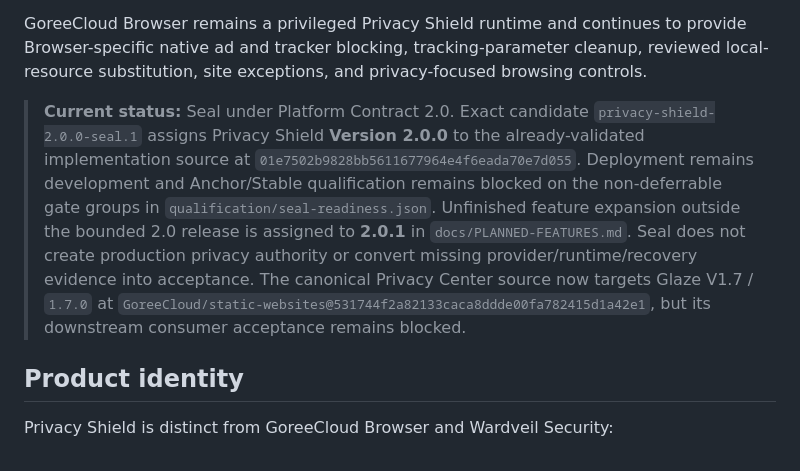
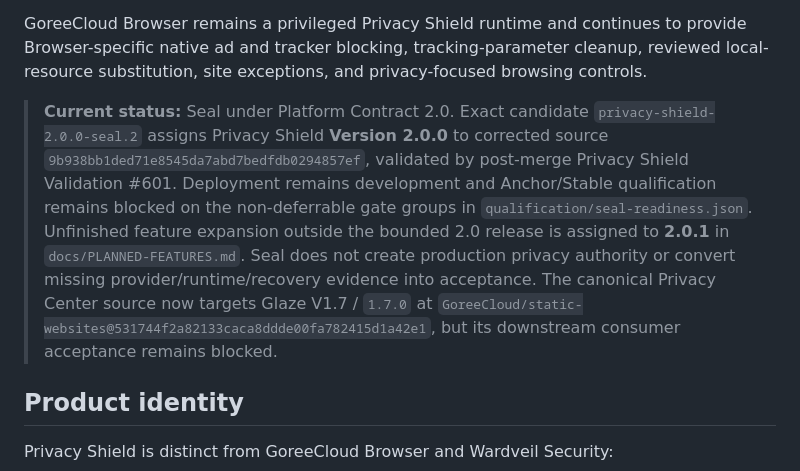
Before and after one commit to GoreeCloud/privacy-shield, a Markdown page: README.md, the part around the change. GitHub-like rendering.

Commit message:
Update Privacy Shield current candidate

```diff
--- a/README.md
+++ b/README.md
@@ -4,7 +4,7 @@ GoreeCloud Privacy Shield is the platform-wide privacy, consent, data-governance
 
 GoreeCloud Browser remains a privileged Privacy Shield runtime and continues to provide Browser-specific native ad and tracker blocking, tracking-parameter cleanup, reviewed local-resource substitution, site exceptions, and privacy-focused browsing controls.
 
-> **Current status:** Seal under Platform Contract 2.0. Exact candidate `privacy-shield-2.0.0-seal.1` assigns Privacy Shield **Version 2.0.0** to the already-validated implementation source at `01e7502b9828bb5611677964e4f6eada70e7d055`. Deployment remains development and Anchor/Stable qualification remains blocked on the non-deferrable gate groups in `qualification/seal-readiness.json`. Unfinished feature expansion outside the bounded 2.0 release is assigned to **2.0.1** in `docs/PLANNED-FEATURES.md`. Seal does not create production privacy authority or convert missing provider/runtime/recovery evidence into acceptance. The canonical Privacy Center source now targets Glaze V1.7 / `1.7.0` at `GoreeCloud/static-websites@531744f2a82133caca8ddde00fa782415d1a42e1`, but its downstream consumer acceptance remains blocked.
+> **Current status:** Seal under Platform Contract 2.0. Exact candidate `privacy-shield-2.0.0-seal.2` assigns Privacy Shield **Version 2.0.0** to corrected source `9b938bb1ded71e8545da7abd7bedfdb0294857ef`, validated by post-merge Privacy Shield Validation #601. Deployment remains development and Anchor/Stable qualification remains blocked on the non-deferrable gate groups in `qualification/seal-readiness.json`. Unfinished feature expansion outside the bounded 2.0 release is assigned to **2.0.1** in `docs/PLANNED-FEATURES.md`. Seal does not create production privacy authority or convert missing provider/runtime/recovery evidence into acceptance. The canonical Privacy Center source now targets Glaze V1.7 / `1.7.0` at `GoreeCloud/static-websites@531744f2a82133caca8ddde00fa782415d1a42e1`, but its downstream consumer acceptance remains blocked.
 
 ## Product identity
 
```
